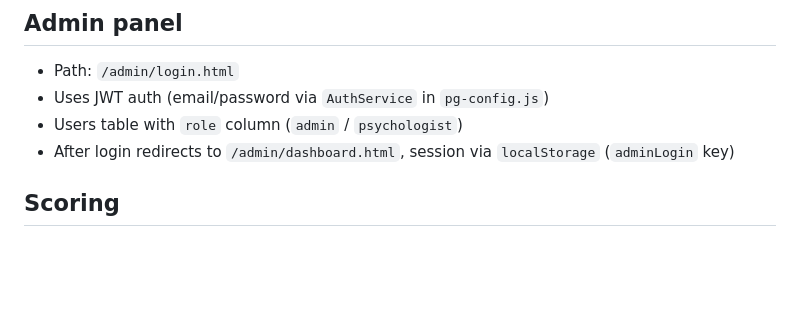
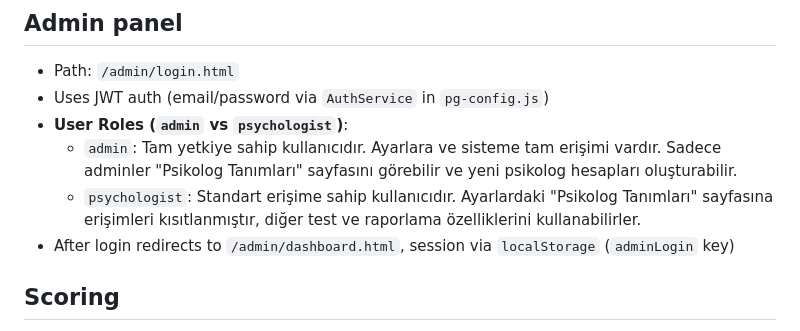
Before and after one commit to ozgurumyilmazim/AnketDegerlendirmesi, a Markdown page: AGENTS.md, the part around the change. GitHub-like rendering; blank space fills up the shorter version.

Commit message:
AGENTS update

```diff
--- a/AGENTS.md
+++ b/AGENTS.md
@@ -85,7 +85,9 @@ php -S localhost:8000
 ## Admin panel
 - Path: `/admin/login.html`
 - Uses JWT auth (email/password via `AuthService` in `pg-config.js`)
-- Users table with `role` column (`admin` / `psychologist`)
+- **User Roles (`admin` vs `psychologist`)**:
+  - `admin`: Tam yetkiye sahip kullanıcıdır. Ayarlara ve sisteme tam erişimi vardır. Sadece adminler "Psikolog Tanımları" sayfasını görebilir ve yeni psikolog hesapları oluşturabilir.
+  - `psychologist`: Standart erişime sahip kullanıcıdır. Ayarlardaki "Psikolog Tanımları" sayfasına erişimleri kısıtlanmıştır, diğer test ve raporlama özelliklerini kullanabilirler.
 - After login redirects to `/admin/dashboard.html`, session via `localStorage` (`adminLogin` key)
 
 ## Scoring
```
